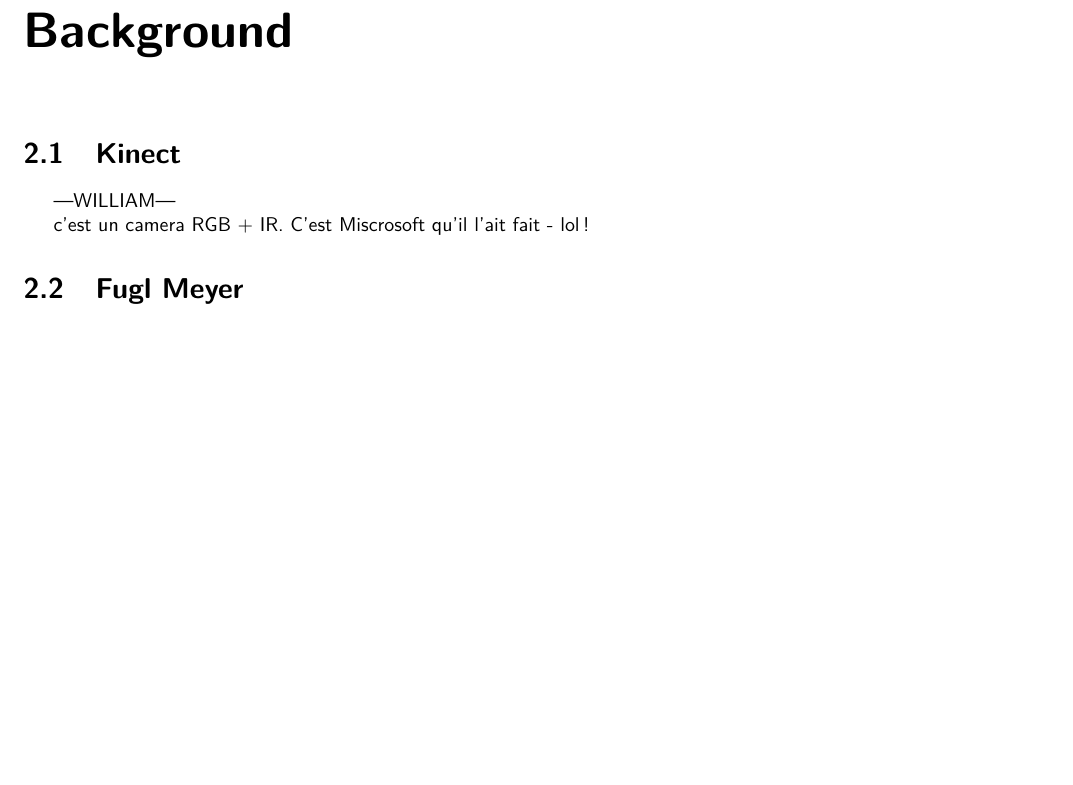
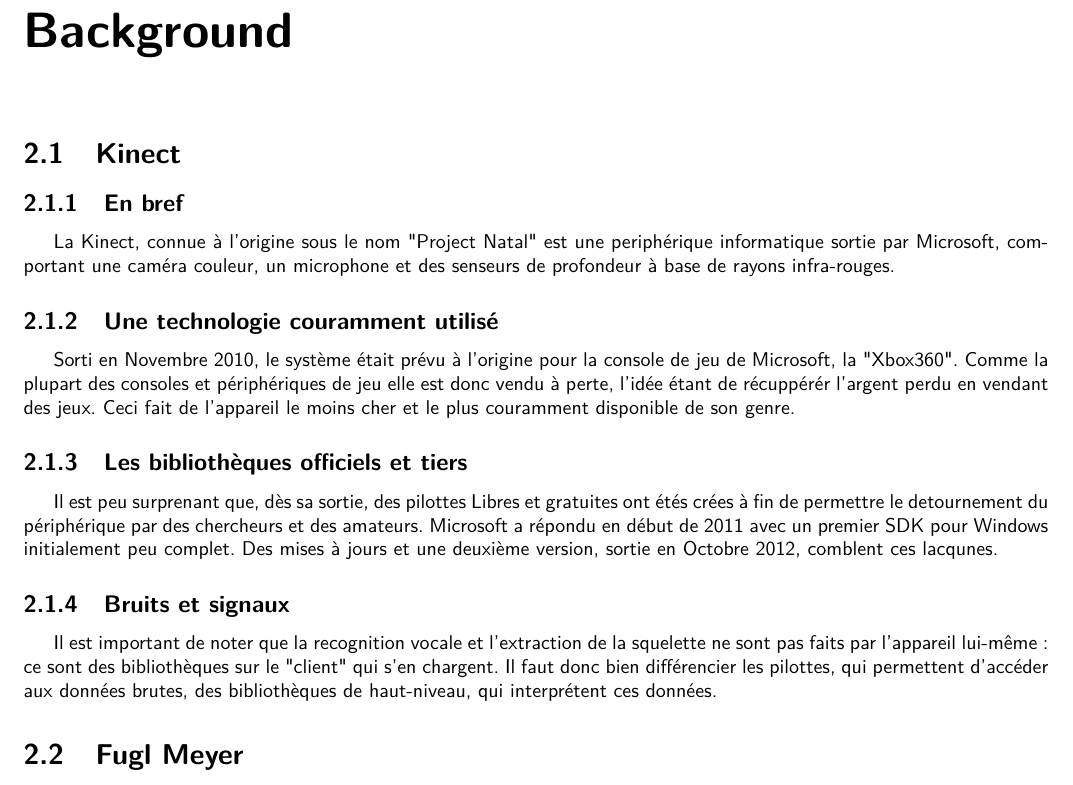
Before and after one commit to wilbefast/zigfugl-meyer, a LaTeX document (documents/rapport/rapport_ZFM.tex): part of page 8 of 12, cut so that both start at the same text, the shorter picture padded with empty space. Compiled offline with pdfLaTeX.

Commit message:
wrote some stuff about Kinect

```diff
--- a/documents/rapport/rapport_ZFM.tex
+++ b/documents/rapport/rapport_ZFM.tex
@@ -145,9 +145,37 @@
 
 
 	\chapter{Background}
-		\section{Kinect} 		---WILLIAM---
+		\section{Kinect}
 
-		c'est un camera RGB + IR. C'est Miscrosoft qu'il l'ait fait - lol!
+		\subsection{En bref}
+		La Kinect, connue à l'origine sous le nom "Project Natal" est une
+		periphérique informatique sortie par Microsoft, comportant une caméra
+		couleur, un microphone et des senseurs de profondeur à base de rayons
+		infra-rouges.
+
+		\subsection{Une technologie couramment utilisé}
+		Sorti en Novembre 2010, le système était prévu à l'origine pour la console
+		de jeu de Microsoft, la "Xbox360". Comme la plupart des consoles et
+		périphériques de jeu elle
+		est donc vendu à perte, l'idée étant de récuppérér l'argent perdu en vendant
+		des jeux. Ceci fait de l'appareil le moins cher et le plus couramment
+		disponible de son genre.
+
+		\subsection{Les bibliothèques officiels et tiers}
+		Il est peu surprenant que, dès sa sortie, des pilottes Libres et gratuites
+		ont étés crées à fin de permettre le detournement du périphérique par des
+		chercheurs et des amateurs. Microsoft a répondu en début de 2011 avec un
+		premier SDK pour Windows initialement peu complet. Des mises à jours et une
+		deuxième version, sortie en Octobre 2012, comblent ces lacqunes.
+
+		\subsection{Bruits et signaux}
+		Il est important de noter que la recognition vocale et l'extraction de la
+		squelette ne sont pas faits par l'appareil lui-même~: ce sont des
+		bibliothèques sur le "client" qui s'en chargent. Il faut donc bien
+		différencier les pilottes, qui permettent d'accéder aux données brutes, des
+		bibliothèques de haut-niveau, qui interprétent ces données.
+
+
 
 		\section{Fugl Meyer} 		---GEOFFREY---
 
```
